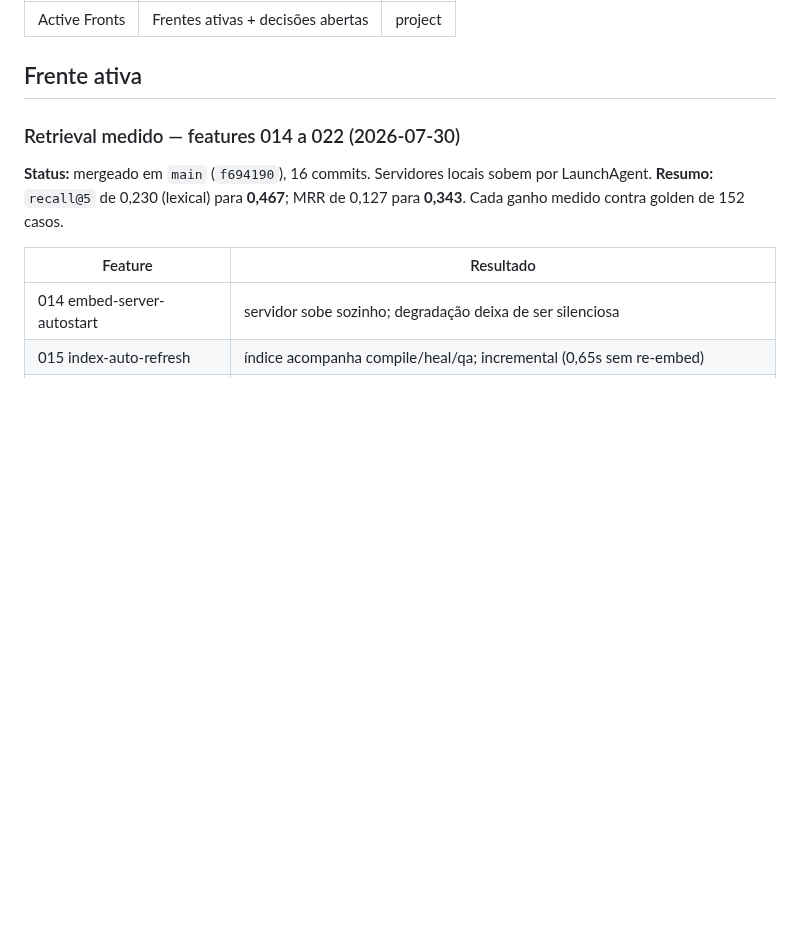
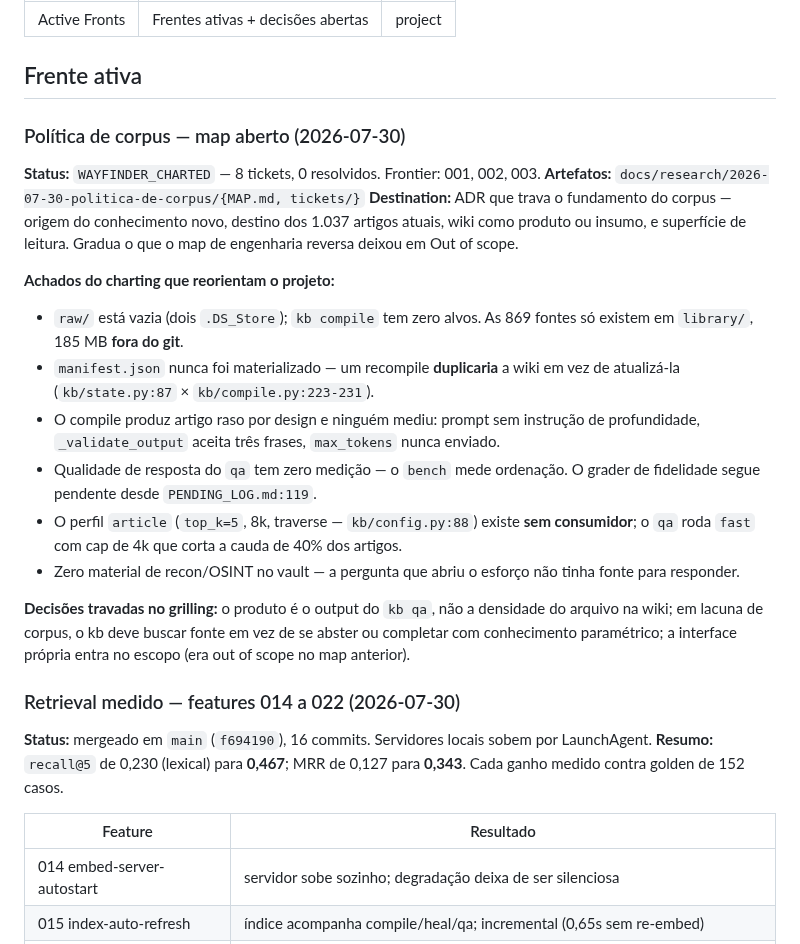
Before and after one commit to wendeus0/LLM-knowledge-base, a Markdown page: memory/active_fronts.md, the part around the change. Drawn GitHub-style; blank space fills up the shorter version.

```diff
--- a/memory/active_fronts.md
+++ b/memory/active_fronts.md
@@ -5,6 +5,22 @@ type: project
 ---
 
 ## Frente ativa
+
+### Política de corpus — map aberto (2026-07-30)
+
+**Status:** `WAYFINDER_CHARTED` — 8 tickets, 0 resolvidos. Frontier: 001, 002, 003.
+**Artefatos:** `docs/research/2026-07-30-politica-de-corpus/{MAP.md, tickets/}`
+**Destination:** ADR que trava o fundamento do corpus — origem do conhecimento novo, destino dos 1.037 artigos atuais, wiki como produto ou insumo, e superfície de leitura. Gradua o que o map de engenharia reversa deixou em Out of scope.
+
+**Achados do charting que reorientam o projeto:**
+- `raw/` está vazia (dois `.DS_Store`); `kb compile` tem zero alvos. As 869 fontes só existem em `library/`, 185 MB **fora do git**.
+- `manifest.json` nunca foi materializado — um recompile **duplicaria** a wiki em vez de atualizá-la (`kb/state.py:87` × `kb/compile.py:223-231`).
+- O compile produz artigo raso por design e ninguém mediu: prompt sem instrução de profundidade, `_validate_output` aceita três frases, `max_tokens` nunca enviado.
+- Qualidade de resposta do `qa` tem zero medição — o `bench` mede ordenação. O grader de fidelidade segue pendente desde `PENDING_LOG.md:119`.
+- O perfil `article` (`top_k=5`, 8k, traverse — `kb/config.py:88`) existe **sem consumidor**; o `qa` roda `fast` com cap de 4k que corta a cauda de 40% dos artigos.
+- Zero material de recon/OSINT no vault — a pergunta que abriu o esforço não tinha fonte para responder.
+
+**Decisões travadas no grilling:** o produto é o output do `kb qa`, não a densidade do arquivo na wiki; em lacuna de corpus, o kb deve buscar fonte em vez de se abster ou completar com conhecimento paramétrico; a interface própria entra no escopo (era out of scope no map anterior).
 
 ### Retrieval medido — features 014 a 022 (2026-07-30)
 
```
Also changed, not shown: PENDING_LOG.md (+19 -0 lines).
